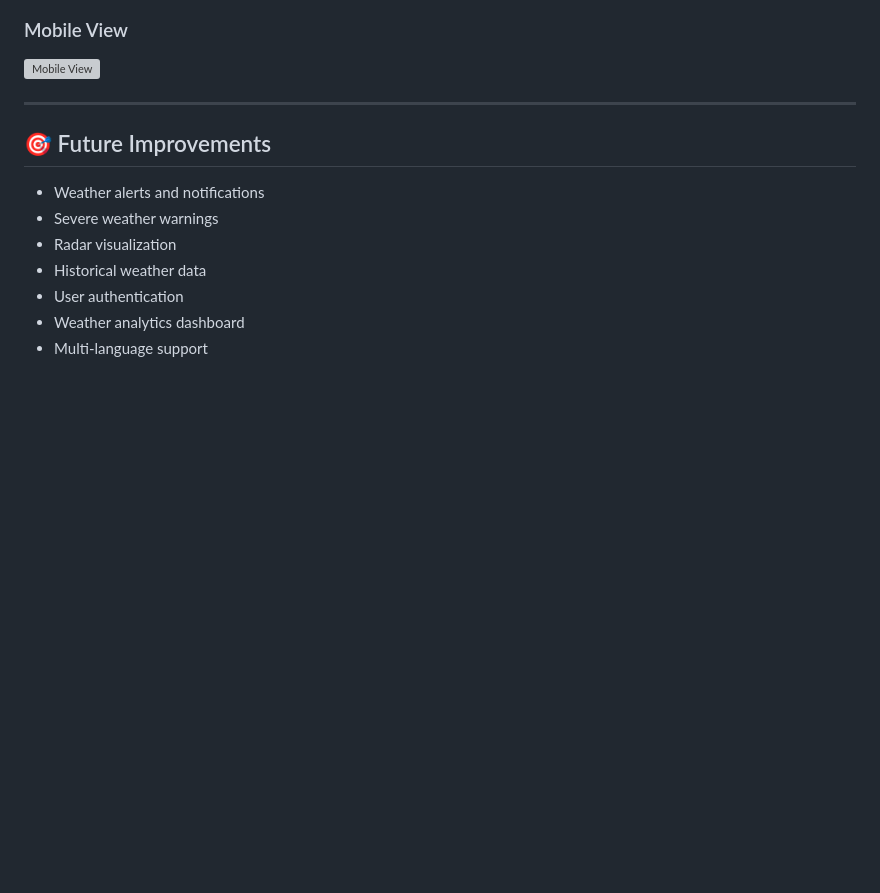
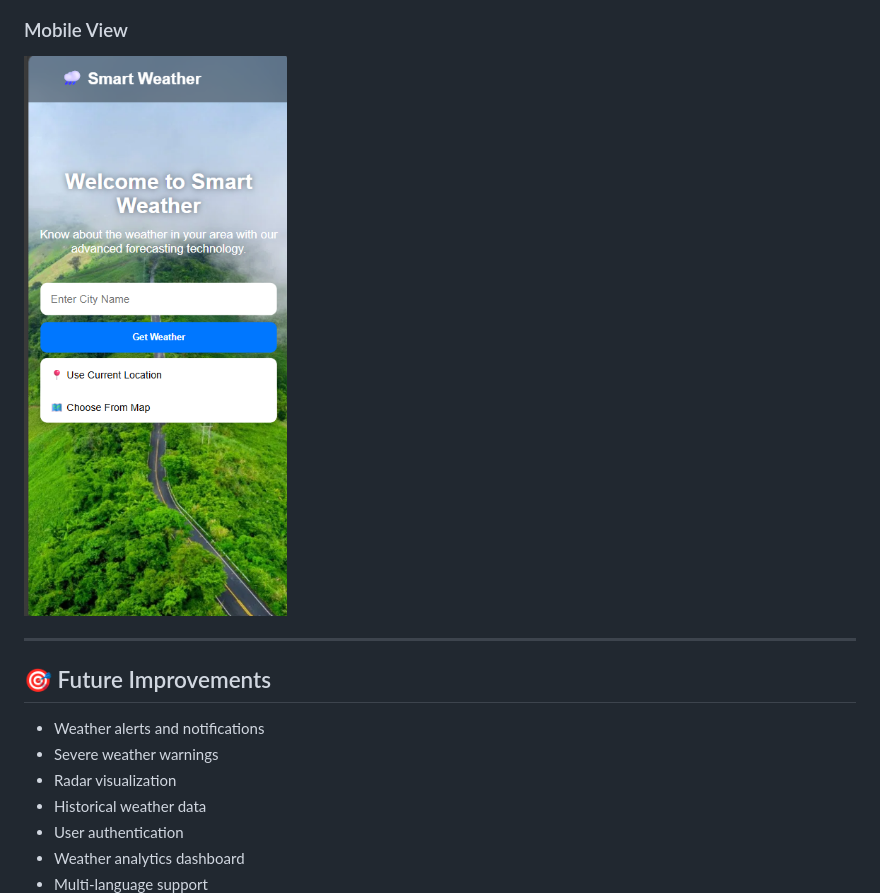
Before and after one commit to Gopal-goswami/smart-rain-prediction-system, a Markdown page: README.md, the part around the change. Rendered like a GitHub page; blank space fills up the shorter version; grey boxes are pictures that could not be loaded.

Commit message:
Fix image filename case for mobile view screenshot

```diff
--- a/README.md
+++ b/README.md
@@ -204,7 +204,7 @@ http://127.0.0.1:8000
 
 ### Mobile View
 
-![Mobile View](screenshots/phone_view.png)
+![Mobile View](screenshots/Phone_view.png)
 
 ---
 
```
